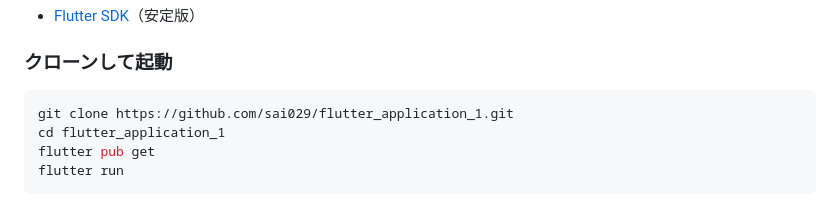
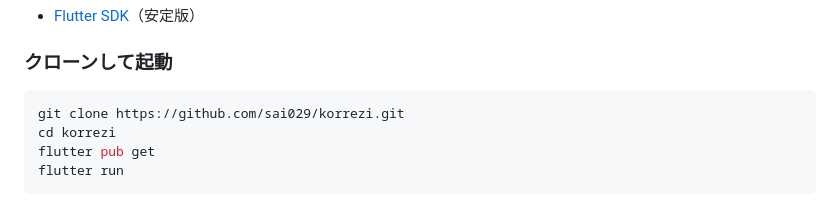
Before and after one commit to sai029/korrezi, a Markdown page: README.md, the part around the change. GitHub-like rendering.

Commit message:
docs: リポジトリ名変更(korrezi)に合わせてクローンURLを更新
Co-Authored-By: Claude Opus 4.8 <noreply@anthropic.com>

````diff
--- a/README.md
+++ b/README.md
@@ -65,8 +65,8 @@
 ### クローンして起動
 
 ```bash
-git clone https://github.com/sai029/flutter_application_1.git
-cd flutter_application_1
+git clone https://github.com/sai029/korrezi.git
+cd korrezi
 flutter pub get
 flutter run
 ```
````
